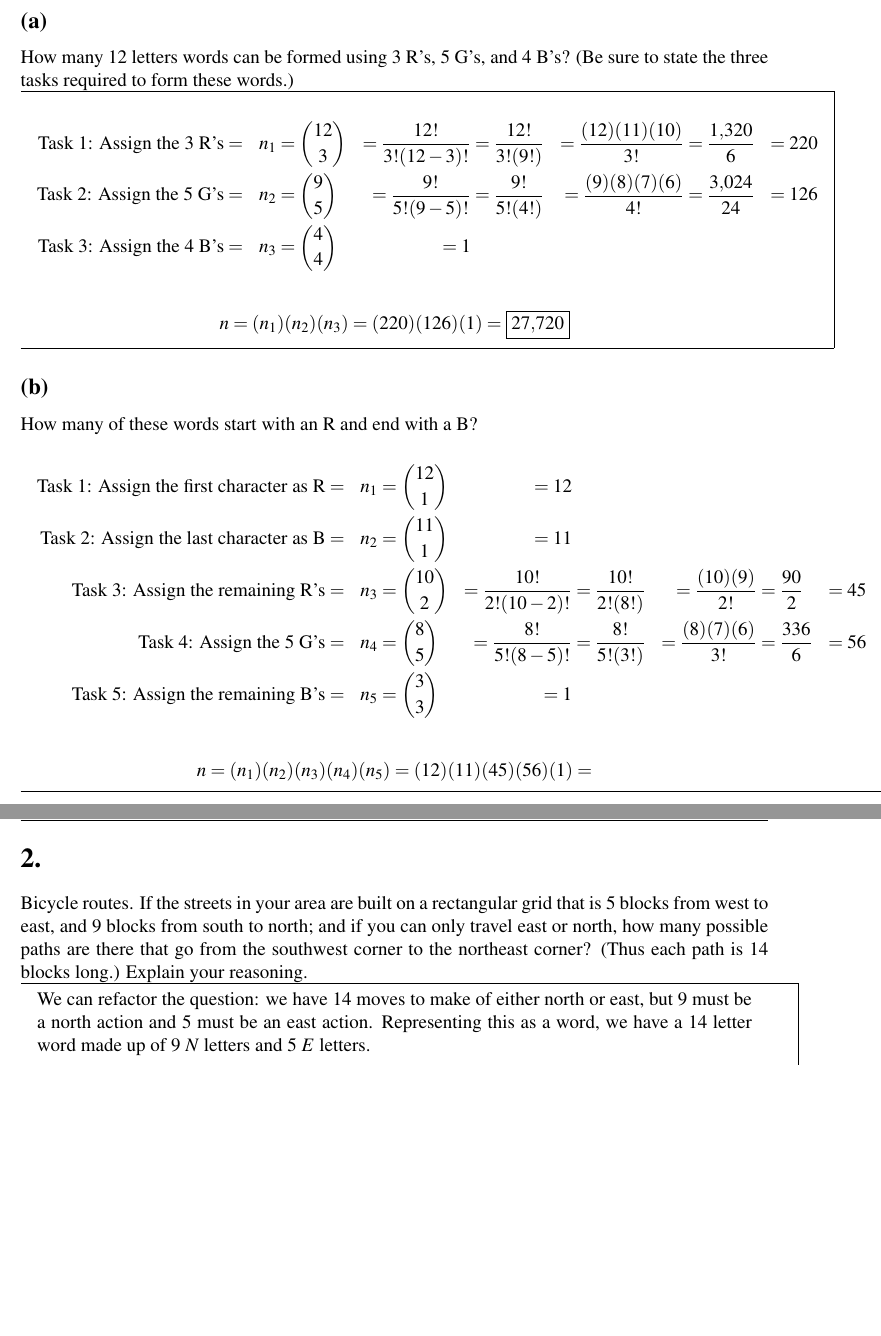
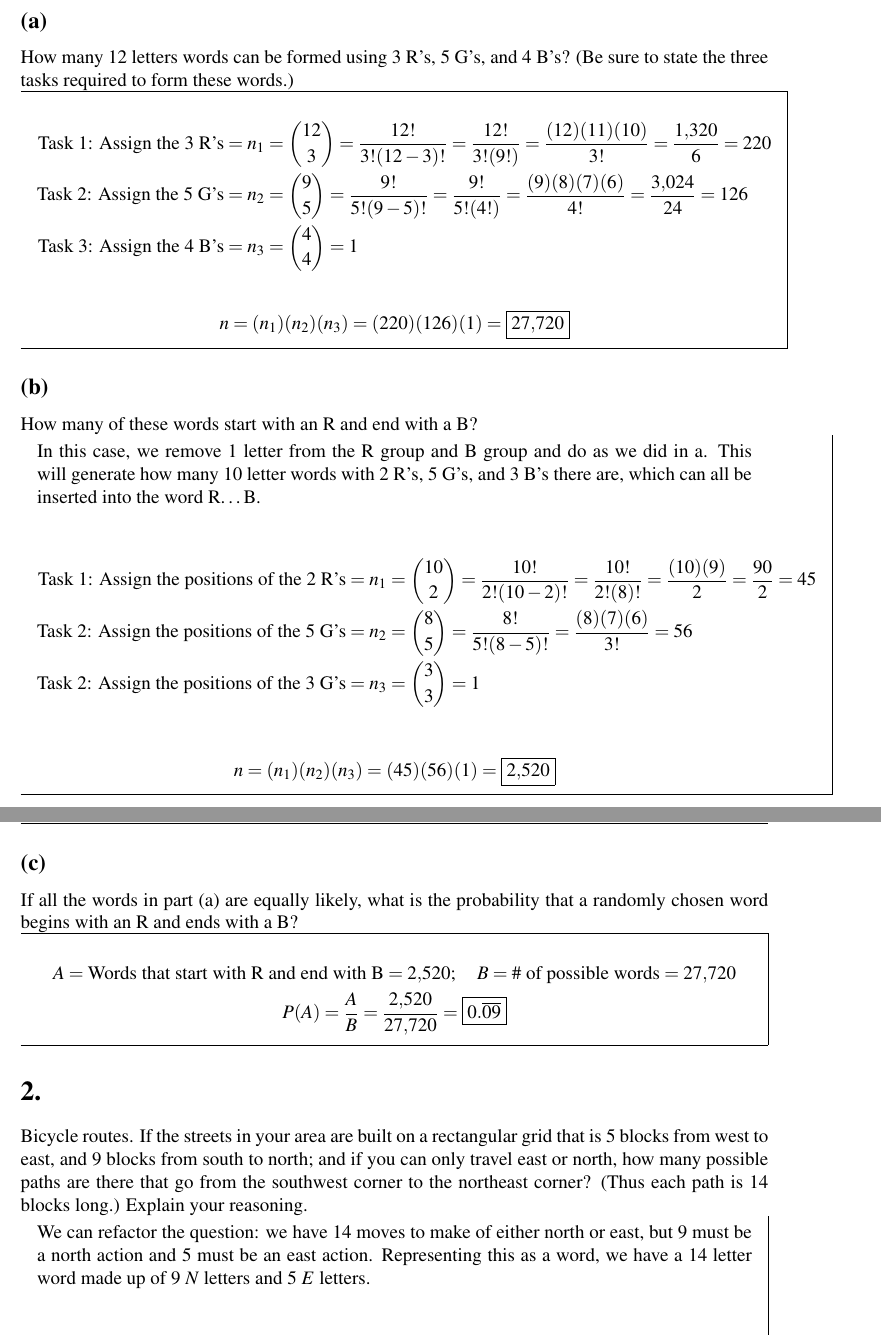
Before and after one commit to kalebvonburris/Kalebs-College-Work, a LaTeX problem sheet (Math/STAT F300 Statistics/Homework/worksheet6.tex): two parts of pages 1 and 2 of 2, joined at a grey line, cut so that both start at the same text, the shorter picture padded with empty space. Compiled offline with pdfLaTeX.

Commit message:
Finished WS6

```diff
--- a/Math/STAT F300 Statistics/Homework/worksheet6.tex
+++ b/Math/STAT F300 Statistics/Homework/worksheet6.tex
@@ -6,7 +6,7 @@
 % Put the assignment name with \S if
 % necessary for the section and the question
 % numbers.
-\renewcommand\assignment{Worksheet 5, Wednesday due 1 February, 4:15pm}
+\renewcommand\assignment{Worksheet 6, due Wednesday 1 February, 4:15pm}
 \begin{document}
 
     \section*{1.}
@@ -17,9 +17,9 @@
 
     \begin{mdframed}
         \begin{align*}
-            \text{Task 1: Assign the 3 R's} & = & n_1 & = {12 \choose 3} & = \frac{12!}{3!(12-3)!} & = \frac{12!}{3!(9!)} & = \frac{(12)(11)(10)}{3!} & = \frac{1,320}{6} & = 220 \\
-            \text{Task 2: Assign the 5 G's} & = & n_2 & = {9 \choose 5} & = \frac{9!}{5!(9-5)!} & = \frac{9!}{5!(4!)} & = \frac{(9)(8)(7)(6)}{4!} & = \frac{3,024}{24} & = 126 \\
-            \text{Task 3: Assign the 4 B's} & = & n_3 & = {4 \choose 4} & = 1 &
+            \text{Task 1: Assign the 3 R's} & = n_1 = {12 \choose 3} = \frac{12!}{3!(12-3)!} = \frac{12!}{3!(9!)} = \frac{(12)(11)(10)}{3!} = \frac{1,320}{6} = 220 \\
+            \text{Task 2: Assign the 5 G's} & = n_2 = {9 \choose 5} = \frac{9!}{5!(9-5)!} = \frac{9!}{5!(4!)} = \frac{(9)(8)(7)(6)}{4!} = \frac{3,024}{24} = 126 \\
+            \text{Task 3: Assign the 4 B's} & = n_3 = {4 \choose 4} = 1
     \end{align*}
 
     \begin{equation*}
@@ -32,20 +32,31 @@
     How many of these words start with an R and end with a B?
 
     \begin{mdframed}
+        In this case, we remove 1 letter from the R group and B group and do as we did in a. This will generate how many 10 letter words with 2 R's, 5 G's, and 3 B's there are, which can all be inserted into the word R\dots B.
+
         \begin{align*}
-            \text{Task 1: Assign the first character as R} & = & n_1 & = {12 \choose 1} & = 12 &    \\
-            \text{Task 2: Assign the last character as B} & = & n_2 & = {11 \choose 1} & = 11 &     \\
-            \text{Task 3: Assign the remaining R's} & = & n_3 & = {10 \choose 2} & = \frac{10!}{2!(10-2)!} & = \frac{10!}{2!(8!)} & = \frac{(10)(9)}{2!} & = \frac{90}{2} & = 45    \\
-            \text{Task 4: Assign the 5 G's} & = & n_4 & = {8 \choose 5} & = \frac{8!}{5!(8-5)!} & = \frac{8!}{5!(3!)} & = \frac{(8)(7)(6)}{3!} & = \frac{336}{6} & = 56 \\
-            \text{Task 5: Assign the remaining B's} & = & n_5 & = {3 \choose 3} & = 1
+            \text{Task 1: Assign the positions of the 2 R's} & = n_1 = {10 \choose 2} = \frac{10!}{2! (10-2)!} = \frac{10!}{2! (8)!} = \frac{(10)(9)}{2} = \frac{90}{2} = 45   \\
+            \text{Task 2: Assign the positions of the 5 G's} & = n_2 = {8 \choose 5} = \frac{8!}{5!(8-5)!} = \frac{(8)(7)(6)}{3!} = 56   \\
+            \text{Task 2: Assign the positions of the 3 G's} & = n_3 = {3 \choose 3} = 1 \\
         \end{align*}
-
         \begin{equation*}
-            n = (n_1)(n_2)(n_3)(n_4)(n_5) = (12)(11)(45)(56)(1) =
+            n = (n_1)(n_2)(n_3) = (45)(56)(1) = \boxed{2,520}
         \end{equation*}
     \end{mdframed}
 
     \pagebreak
+
+    \subsection*{(c)}
+    If all the words in part (a) are equally likely, what is the probability that a randomly chosen word begins with an R and ends with a B?
+
+    \begin{mdframed}
+        \begin{equation*}
+            \begin{gathered}
+                A = \text{Words that start with R and end with B} = 2,520; \quad B = \text{\# of possible words} = 27,720 \\
+                P(A) = \frac{A}{B} = \frac{2,520}{27,720} = \boxed{0.\overline{09}}
+            \end{gathered}
+        \end{equation*}
+    \end{mdframed}
 
     \section*{2.}
     Bicycle routes. If the streets in your area are built on a rectangular grid that is 5 blocks from west to east, and 9 blocks from south to north; and if you can only travel east or north, how many possible paths are there that go from the southwest corner to the northeast corner? (Thus each path is 14 blocks long.) Explain your reasoning.
```
Also changed, not shown: Math/STAT F300 Statistics/Homework/worksheet6.pdf, Math/STAT F300 Statistics/Homework/worksheet6.tex (6 more changed lines).
